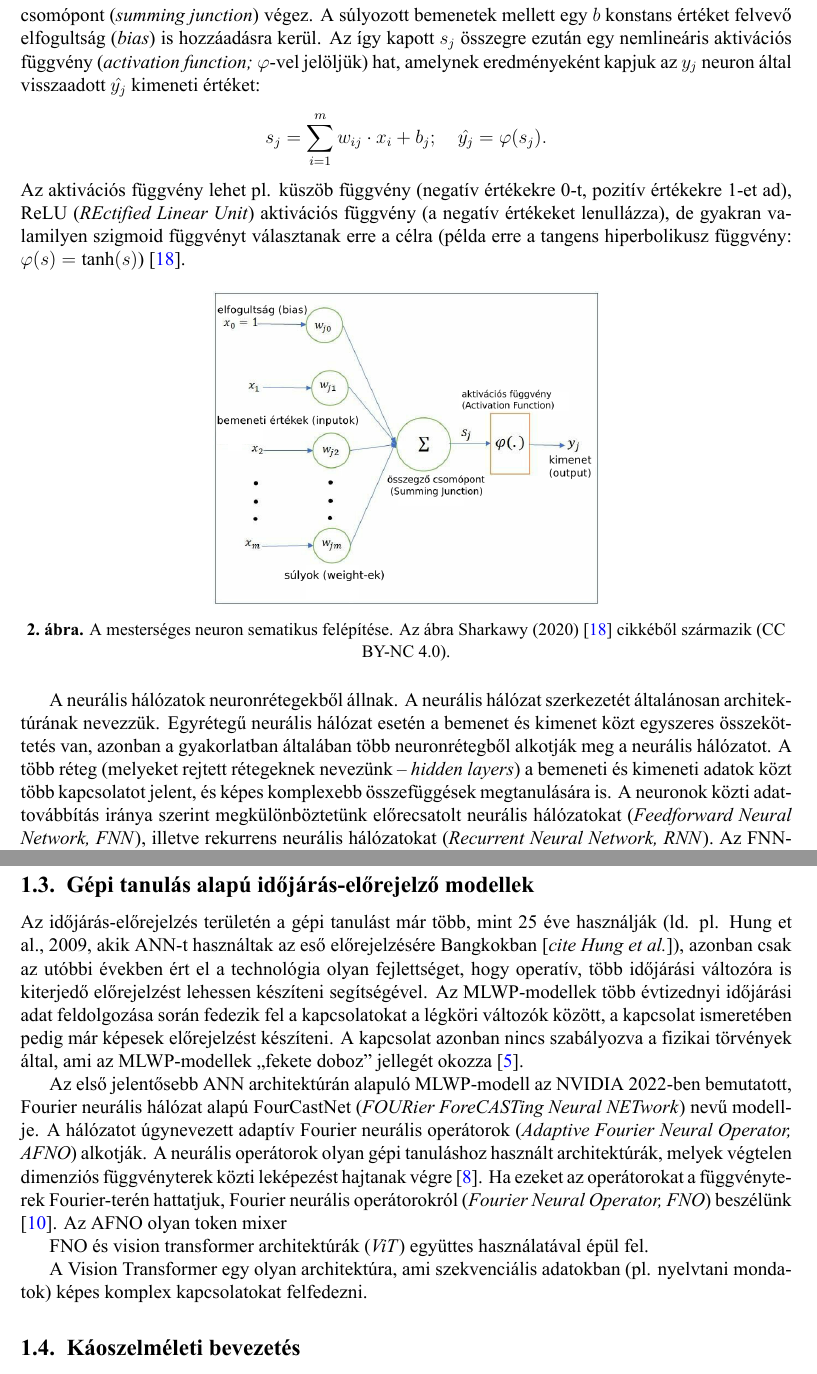
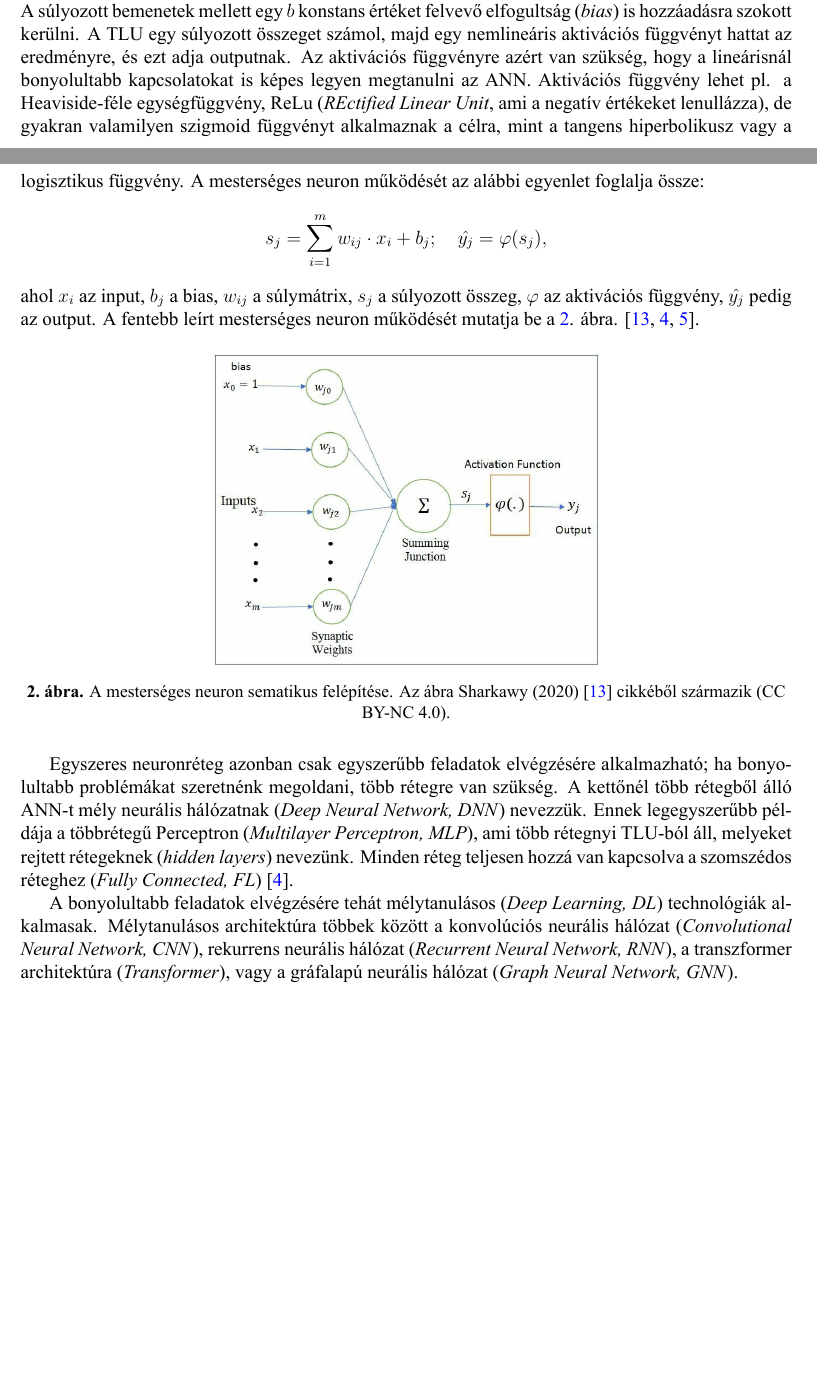
Before and after one commit to opagota/szakdoga, a LaTeX document (latex/szakdoga_v0_main.tex): two parts of pages 5 and 6 of 7 before the commit and two parts of pages 4 and 5 of 6 after it, joined at a grey line, cut so that both start at the same text, the shorter picture padded with empty space. The pictures show the PDF file latex/szakdoga_v0_main.pdf that the author committed with the source.

Commit message:
Deep Learning architectures

```diff
--- a/latex/szakdoga_v0_main.tex
+++ b/latex/szakdoga_v0_main.tex
@@ -57,21 +57,22 @@ Az ANN rétegebe rendeződött neuronokból áll. A rétegekben csomópontok van
 
 A McCulloch és Pitts által megalkotott ANN kijelentéslogikán alapult. A neuronok egy vagy több bináris (\textit{on/off} típusú) bemenetet (\textit{input}) fogadtak, és egyetlen kimenetet (\textit{output}) adtak. A biológiai neuronok aktiválódását úgy imitálták, hogy a mesterséges neuron csak akkor adott kimenetet, ha a kapott bemenetek száma elért egy bizonyos értéket.
 
-A gépi tanulás tehát a bemeneti és kimeneti adatok kapcsolatát leíró függvény megkeresését jelenti; ezen függvény megkeresését tanításnak (\textit{training}) nevezzük. A függvény ismeretében a következtetési folyamat (\textit{inference}) során új értékek jelezhetőek előre. A tanításhoz felhasznált adatok általában múltbeli megfigyelésekből állnak. A megfigyelések tartalmazzák a vizsgált dolog jellemzőit (\textit{feature}; $x$-el szoktuk jelölni), illetve a már ismert értékét, a címkét (\textit{label}; $y$-al szoktuk jelölni). \cite{microsoft_introduction_2026}. Mivel gyakran a jellemzők, illetve a címkék is vektorok, a gépi tanulás során megtanult függvény (modell) egy véges dimenziós vektorterek közötti leképezés. Az ilyen módon kapott modell kimenetét $\hat{y}$-al szokás jelölni.
+Az egyik legegyszerűbb neurális hálózat a Perceptron, melyet 1957-ben Frank Rosenblatt mutatott be. Úgynevezett küszöb logikai egységek (\textit{Treshold Logic Unit, TLU}) a mesterséges neuronok, az input és output értékek pedig numerikusak; minden input -- fontosságának megfelelően -- súlyozva van. A súlyozott bemenetek mellett egy $b$ konstans értéket felvevő elfogultság (\textit{bias}) is hozzáadásra szokott kerülni. A TLU egy súlyozott összeget számol, majd egy nemlineáris aktivációs függvényt hattat az eredményre, és ezt adja outputnak. Az aktivációs függvényre azért van szükség, hogy a lineárisnál bonyolultabb kapcsolatokat is képes legyen megtanulni az ANN. Aktivációs függvény lehet pl. a Heaviside-féle egységfüggvény, ReLu (\textit{REctified Linear Unit}, ami a negatív értékeket lenullázza), de gyakran valamilyen szigmoid függvényt alkalmaznak a célra, mint a tangens hiperbolikusz vagy a logisztikus függvény. A mesterséges neuron működését az alábbi egyenlet foglalja össze:
+\[
+s_j=\sum_{i=1}^m w_{ij}\cdot x_i + b_j; \quad \hat{y_j}=\varphi(s_j),
+\]
+ahol $x_i$ az input, $b_j$ a bias, $w_{ij}$ a súlymátrix, $s_j$ a súlyozott összeg, $\varphi$ az aktivációs függvény, $\hat{y_j}$ pedig az output. A fentebb leírt mesterséges neuron működését mutatja be a \ref{fig:perceptron}. ábra. \cite{sharkawy_principle_2020,geron_hands-machine_2017,kelleher_deep_2019}.
+
+\begin{figure}[H]
+    \centering
+    \includegraphics[width=0.5\linewidth]{./figures/Nonlinear-model-of-a-neuron.png}
+    \caption{A mesterséges neuron sematikus felépítése. Az ábra Sharkawy (2020) \cite{sharkawy_principle_2020} cikkéből származik (CC BY-NC 4.0).}
+    \label{fig:perceptron}
+\end{figure}
+
+Egyszeres neuronréteg azonban csak egyszerűbb feladatok elvégzésére alkalmazható; ha bonyolultabb problémákat szeretnénk megoldani, több rétegre van szükség. A kettőnél több rétegből álló ANN-t mély neurális hálózatnak (\textit{Deep Neural Network, DNN}) nevezzük. Ennek legegyszerűbb példája a többrétegű Perceptron (\textit{Multilayer Perceptron, MLP}), ami több rétegnyi TLU-ból áll, melyeket rejtett rétegeknek (\textit{hidden layers}) nevezünk. Minden réteg teljesen hozzá van kapcsolva a szomszédos réteghez (\textit{Fully Connected, FL}) \cite{geron_hands-machine_2017}.
+
+A bonyolultabb feladatok elvégzésére tehát mélytanulásos (\textit{Deep Learning, DL}) technológiák alkalmasak. Mélytanulásos architektúra többek között a konvolúciós neurális hálózat (\textit{Convolutional Neural Network, CNN}), rekurrens neurális hálózat (\textit{Recurrent Neural Network, RNN}), a transzformer architektúra (\textit{Transformer}), vagy a gráfalapú neurális hálózat (\textit{Graph Neural Network, GNN}).
 
 
 
-A mesterséges neuron sematikus felépítését a \ref{fig:an_hun}. ábra mutatja. Az $x_i$ bemeneti értékekre (\textit{input}) a neuron $w_i$ súlyokat alkalmaz, melyek azt határozzák meg, hogy mennyire fontos az adott bemenet a kimenet (\textit{output}) szempontjából. A súlyozást követő lépés az összegzés, melyet egy összegző csomópont (\textit{summing junction}) végez. A súlyozott bemenetek mellett egy $b$ konstans értéket felvevő elfogultság (\textit{bias}) is hozzáadásra kerül. Az így kapott $s_j$ összegre ezután egy nemlineáris aktivációs függvény (\textit{activation function;} $\varphi$-vel jelöljük) hat, amelynek eredményeként kapjuk az $y_j$ neuron által visszaadott $\hat{y_j}$ kimeneti értéket:
-\[
-s_j=\sum_{i=1}^m w_{ij}\cdot x_i + b_j; \quad \hat{y_j}=\varphi(s_j).
-\]
-Az aktivációs függvény lehet pl. küszöb függvény (negatív értékekre 0-t, pozitív értékekre 1-et ad), ReLU (\textit{REctified Linear Unit}) aktivációs függvény (a negatív értékeket lenullázza), de gyakran valamilyen szigmoid függvényt választanak erre a célra (példa erre a tangens hiperbolikusz függvény: $\varphi(s)=\text{tanh}(s)$) \cite{sharkawy_principle_2020}.
-
-\begin{figure}[H]
-    \centering
-    \includegraphics[width=0.5\linewidth]{./figures/Nonlinear-model-of-a-neutron-hun.png}
-    \caption{A mesterséges neuron sematikus felépítése. Az ábra Sharkawy (2020) \cite{sharkawy_principle_2020} cikkéből származik (CC BY-NC 4.0).}
-    \label{fig:an_hun}
-\end{figure}
-
-A neurális hálózatok neuronrétegekből állnak. A neurális hálózat szerkezetét általánosan architektúrának nevezzük. Egyrétegű neurális hálózat esetén a bemenet és kimenet közt egyszeres összeköttetés van, azonban a gyakorlatban általában több neuronrétegből alkotják meg a neurális hálózatot. A több réteg (melyeket rejtett rétegeknek nevezünk -- \textit{hidden layers}) a bemeneti és kimeneti adatok közt több kapcsolatot jelent, és képes komplexebb összefüggések megtanulására is. A neuronok közti adattovábbítás iránya szerint megkülönböztetünk előrecsatolt neurális hálózatokat (\textit{Feedforward Neural Network, FNN}), illetve rekurrens neurális hálózatokat (\textit{Recurrent Neural Network, RNN}). Az FNN-ekben nincsenek visszacsatolt kapcsolatok (\textit{feedback}), ahol a modellkimenetek önmagukba visszakapcsolódhatnának. Ha a rejtett rétegek közt rekurrens kapcsolatokat is megengedünk, RNN-ről beszélünk. A rekurrens kapcsolatok egyfajta memóriát adnak a neurális hálózatnak, ezzel pedig lehetővé teszik pl. kontextus értelmezését \cite{Goodfellow2016}.
@@ -87,12 +79,22 @@ Az időjárás előrejelzésére sokféle architektúrát alkalmaznak, a követk
-Az időjárás-előrejelzés területén a gépi tanulást már több, mint 25 éve használják (ld. pl. Hung et al., 2009, akik ANN-t használtak az eső előrejelzésére Bangkokban [\textit{cite Hung et al.}]), azonban csak az utóbbi években ért el a technológia olyan fejlettséget, hogy operatív, több időjárási változóra is kiterjedő előrejelzést lehessen készíteni segítségével. Az MLWP-modellek több évtizednyi időjárási adat feldolgozása során fedezik fel a kapcsolatokat a légköri változók között, a kapcsolat ismeretében pedig már képesek előrejelzést készíteni. A kapcsolat azonban nincs szabályozva a fizikai törvények által, ami az MLWP-modellek ,,fekete doboz" jellegét okozza \cite{de_burgh-day_machine_2023}.
-
-Az első jelentősebb ANN architektúrán alapuló MLWP-modell az NVIDIA 2022-ben bemutatott, Fourier neurális hálózat alapú FourCastNet (\textit{FOURier ForeCASTing Neural NETwork}) nevű modellje. A hálózatot úgynevezett adaptív Fourier neurális operátorok (\textit{Adaptive Fourier Neural Operator, AFNO}) alkotják. A neurális operátorok olyan gépi tanuláshoz használt architektúrák, melyek végtelen dimenziós függvényterek közti leképezést hajtanak végre \cite{kovachki_neural_2024}. Ha ezeket az operátorokat a függvényterek Fourier-terén hattatjuk, Fourier neurális operátorokról (\textit{Fourier Neural Operator, FNO}) beszélünk \cite{li_fourier_2021}. Az AFNO olyan token mixer
-
-FNO és vision transformer architektúrák (\textit{ViT}) együttes használatával épül fel.
+%A gépi tanulás tehát a bemeneti és kimeneti adatok kapcsolatát leíró függvény megkeresését jelenti; ezen függvény megkeresését tanításnak (\textit{training}) nevezzük. A függvény ismeretében a következtetési folyamat (\textit{inference}) során új értékek jelezhetőek előre. A tanításhoz felhasznált adatok általában múltbeli megfigyelésekből állnak. A megfigyelések tartalmazzák a vizsgált dolog jellemzőit (\textit{feature}; $x$-el szoktuk jelölni), illetve a már ismert értékét, a címkét (\textit{label}; $y$-al szoktuk jelölni). \cite{microsoft_introduction_2026}. Mivel gyakran a jellemzők, illetve a címkék is vektorok, a gépi tanulás során megtanult függvény (modell) egy véges dimenziós vektorterek közötti leképezés. Az ilyen módon kapott modell kimenetét $\hat{y}$-al szokás jelölni.
 
 
-A Vision Transformer egy olyan architektúra, ami szekvenciális adatokban (pl. nyelvtani mondatok) képes komplex kapcsolatokat felfedezni.
+%A neurális hálózatok neuronrétegekből állnak. A neurális hálózat szerkezetét általánosan architektúrának nevezzük. Egyrétegű neurális hálózat esetén a bemenet és kimenet közt egyszeres összeköttetés van, azonban a gyakorlatban általában több neuronrétegből alkotják meg a neurális hálózatot. A több réteg (melyeket rejtett rétegeknek nevezünk -- \textit{hidden layers}) a bemeneti és kimeneti adatok közt több kapcsolatot jelent, és képes komplexebb összefüggések megtanulására is. A neuronok közti adattovábbítás iránya szerint megkülönböztetünk előrecsatolt neurális hálózatokat (\textit{Feedforward Neural Network, FNN}), illetve rekurrens neurális hálózatokat (\textit{Recurrent Neural Network, RNN}). Az FNN-ekben nincsenek visszacsatolt kapcsolatok (\textit{feedback}), ahol a modellkimenetek önmagukba visszakapcsolódhatnának. Ha a rejtett rétegek közt rekurrens kapcsolatokat is megengedünk, RNN-ről beszélünk. A rekurrens kapcsolatok egyfajta memóriát adnak a neurális hálózatnak, ezzel pedig lehetővé teszik pl. kontextus értelmezését \cite{Goodfellow2016}.
+
+%Az utóbbi években mind jobban elterjedő modellek transzformer architektúrán alapszanak, így működik pl. a ChatGPT is. A transzformer modelleket először a Google kutatói által 2017-ben publikált ,,Attention Is All You Need" című cikk említette, amely azóta a mesterséges intelligencia-kutatás egyik alapművévé vált; több tízezernyi cikk hivatkozik rá \cite{vaswani_attention_2017, amatriain_transformer_2024}. A transzformer modellek egyfajta encoder-decoder modellek. %Andris szakdogájában ezt a részt elolvasni!!
+
+%inputja egy sorozatnyi token (a token a szekvenciális adat felépítő részét jelenti, például egy mondatban a szavakat, vagy egy szóban a szótagokat/betűket). A transzformer ezután reprezentációt készít minden tokenről
+
+%Az időjárás előrejelzésére sokféle architektúrát alkalmaznak, a következő fejezetben ezek közül szeretnék néhányat bemutatni.
+
+%\subsection{Gépi tanulás alapú időjárás-előrejelző modellek}
+
+%Az időjárás-előrejelzés területén a gépi tanulást már több, mint 25 éve használják (ld. pl. Hung et al., 2009, akik ANN-t használtak az eső előrejelzésére Bangkokban [\textit{cite Hung et al.}]), azonban csak az utóbbi években ért el a technológia olyan fejlettséget, hogy operatív, több időjárási változóra is kiterjedő előrejelzést lehessen készíteni segítségével. Az MLWP-modellek több évtizednyi időjárási adat feldolgozása során fedezik fel a kapcsolatokat a légköri változók között, a kapcsolat ismeretében pedig már képesek előrejelzést készíteni. A kapcsolat azonban nincs szabályozva a fizikai törvények által, ami az MLWP-modellek ,,fekete doboz" jellegét okozza \cite{de_burgh-day_machine_2023}.
+
+%Az első jelentősebb ANN architektúrán alapuló MLWP-modell az NVIDIA 2022-ben bemutatott, Fourier neurális hálózat alapú FourCastNet (\textit{FOURier ForeCASTing Neural NETwork}) nevű modellje. A hálózatot úgynevezett adaptív Fourier neurális operátorok (\textit{Adaptive Fourier Neural Operator, AFNO}) alkotják. A neurális operátorok olyan gépi tanuláshoz használt architektúrák, melyek végtelen dimenziós függvényterek közti leképezést hajtanak végre \cite{kovachki_neural_2024}. Ha ezeket az operátorokat a függvényterek Fourier-terén hattatjuk, Fourier neurális operátorokról (\textit{Fourier Neural Operator, FNO}) beszélünk \cite{li_fourier_2021}. Az AFNO olyan token mixer
+
+%FNO és vision transformer architektúrák (\textit{ViT}) együttes használatával épül fel.
 
 
-% nem tom, nem annyira állt még össze a kép; ezen dolgoznom kell még kicsit:( nem is tudom, egyáltalán mennyit kellene írni, ha nem is ez a dolgozat fő fókusza... lehet inkább a káoszelméletre kéne több szót fecsérelni, csakhogy ahhoz sem értek igazán :DD
+%A Vision Transformer egy olyan architektúra, ami szekvenciális adatokban (pl. nyelvtani mondatok) képes komplex kapcsolatokat felfedezni.
 
```
Also changed, not shown: latex/szakdoga_v0_main.pdf, latex/szakdoga_v0_main.tex (14 more changed lines).
